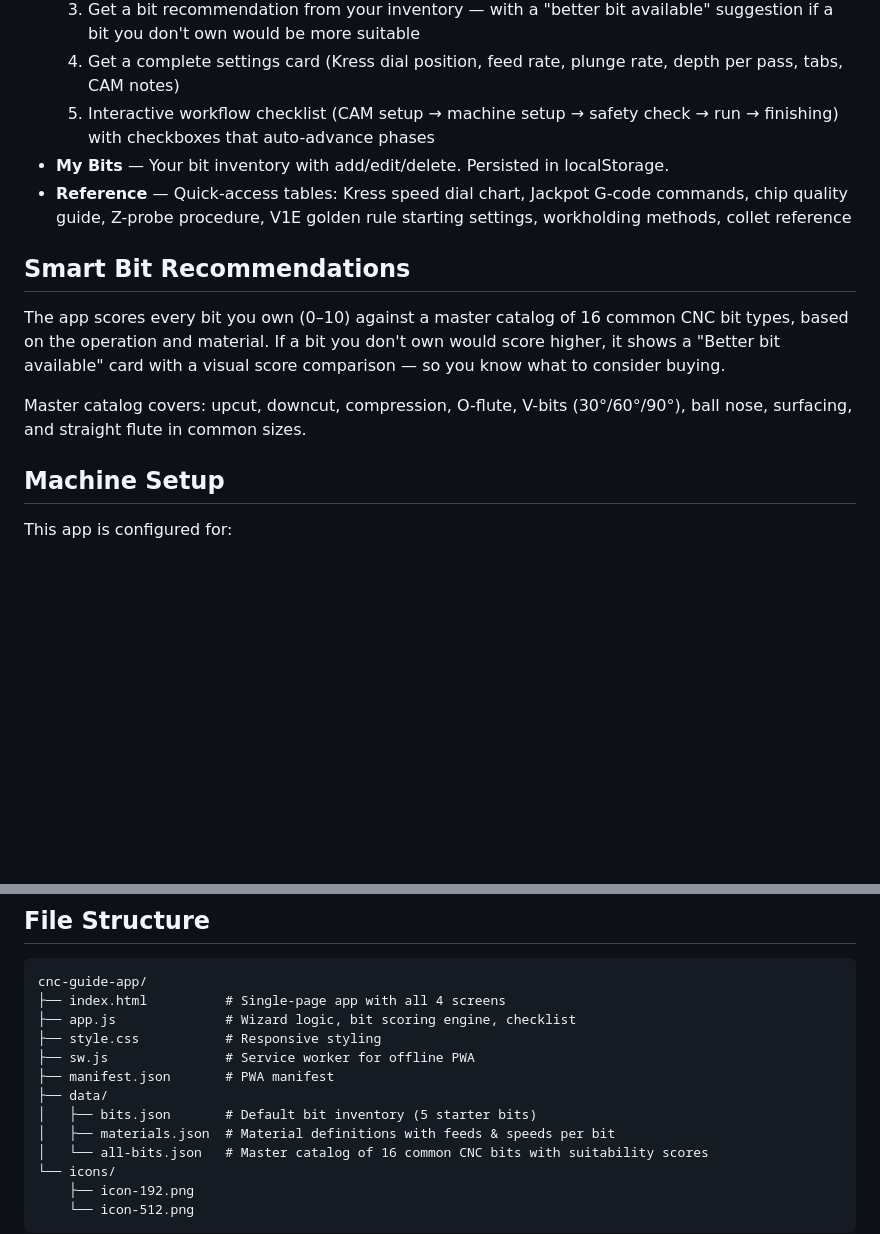
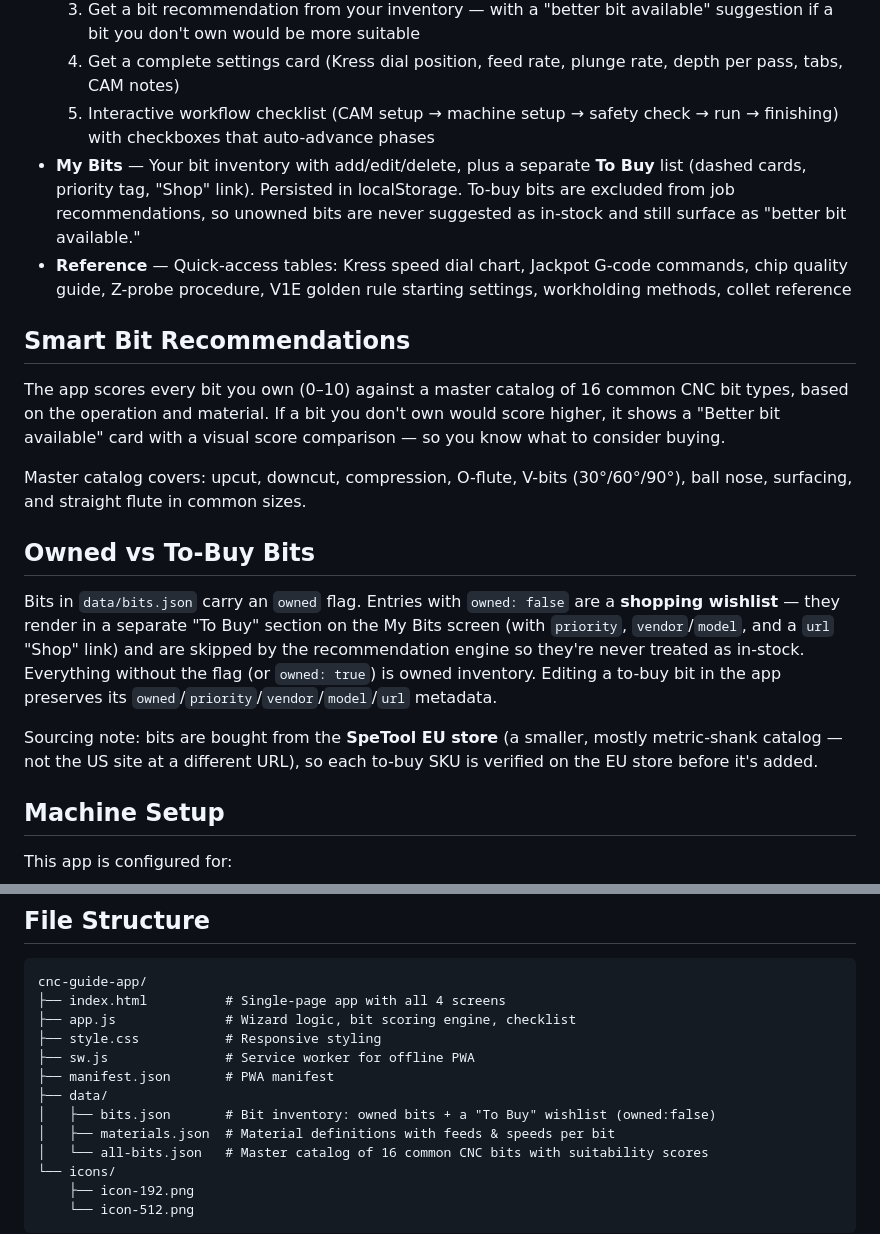
Before and after one commit to karel314/cnc-guide, a Markdown page: README.md, 2 parts joined by grey strips. Drawn GitHub-style; blank space fills up the shorter version.

```diff
--- a/README.md
+++ b/README.md
@@ -15,7 +15,7 @@ A browser-based tool you use next to your CNC machine. Four screens:
   3. Get a bit recommendation from your inventory — with a "better bit available" suggestion if a bit you don't own would be more suitable
   4. Get a complete settings card (Kress dial position, feed rate, plunge rate, depth per pass, tabs, CAM notes)
   5. Interactive workflow checklist (CAM setup → machine setup → safety check → run → finishing) with checkboxes that auto-advance phases
-- **My Bits** — Your bit inventory with add/edit/delete. Persisted in localStorage.
+- **My Bits** — Your bit inventory with add/edit/delete, plus a separate **To Buy** list (dashed cards, priority tag, "Shop" link). Persisted in localStorage. To-buy bits are excluded from job recommendations, so unowned bits are never suggested as in-stock and still surface as "better bit available."
 - **Reference** — Quick-access tables: Kress speed dial chart, Jackpot G-code commands, chip quality guide, Z-probe procedure, V1E golden rule starting settings, workholding methods, collet reference
 
 ## Smart Bit Recommendations
@@ -23,6 +23,12 @@ A browser-based tool you use next to your CNC machine. Four screens:
 The app scores every bit you own (0–10) against a master catalog of 16 common CNC bit types, based on the operation and material. If a bit you don't own would score higher, it shows a "Better bit available" card with a visual score comparison — so you know what to consider buying.
 
 Master catalog covers: upcut, downcut, compression, O-flute, V-bits (30°/60°/90°), ball nose, surfacing, and straight flute in common sizes.
+
+## Owned vs To-Buy Bits
+
+Bits in `data/bits.json` carry an `owned` flag. Entries with `owned: false` are a **shopping wishlist** — they render in a separate "To Buy" section on the My Bits screen (with `priority`, `vendor`/`model`, and a `url` "Shop" link) and are skipped by the recommendation engine so they're never treated as in-stock. Everything without the flag (or `owned: true`) is owned inventory. Editing a to-buy bit in the app preserves its `owned`/`priority`/`vendor`/`model`/`url` metadata.
+
+Sourcing note: bits are bought from the **SpeTool EU store** (a smaller, mostly metric-shank catalog — not the US site at a different URL), so each to-buy SKU is verified on the EU store before it's added.
 
 ## Machine Setup
 
@@ -45,7 +51,7 @@ cnc-guide-app/
 ├── sw.js               # Service worker for offline PWA
 ├── manifest.json       # PWA manifest
 ├── data/
-│   ├── bits.json       # Default bit inventory (5 starter bits)
+│   ├── bits.json       # Bit inventory: owned bits + a "To Buy" wishlist (owned:false)
 │   ├── materials.json  # Material definitions with feeds & speeds per bit
 │   └── all-bits.json   # Master catalog of 16 common CNC bits with suitability scores
 └── icons/
```
Also changed, not shown: skill/references/bit-inventory.md (+12 -0 lines).
